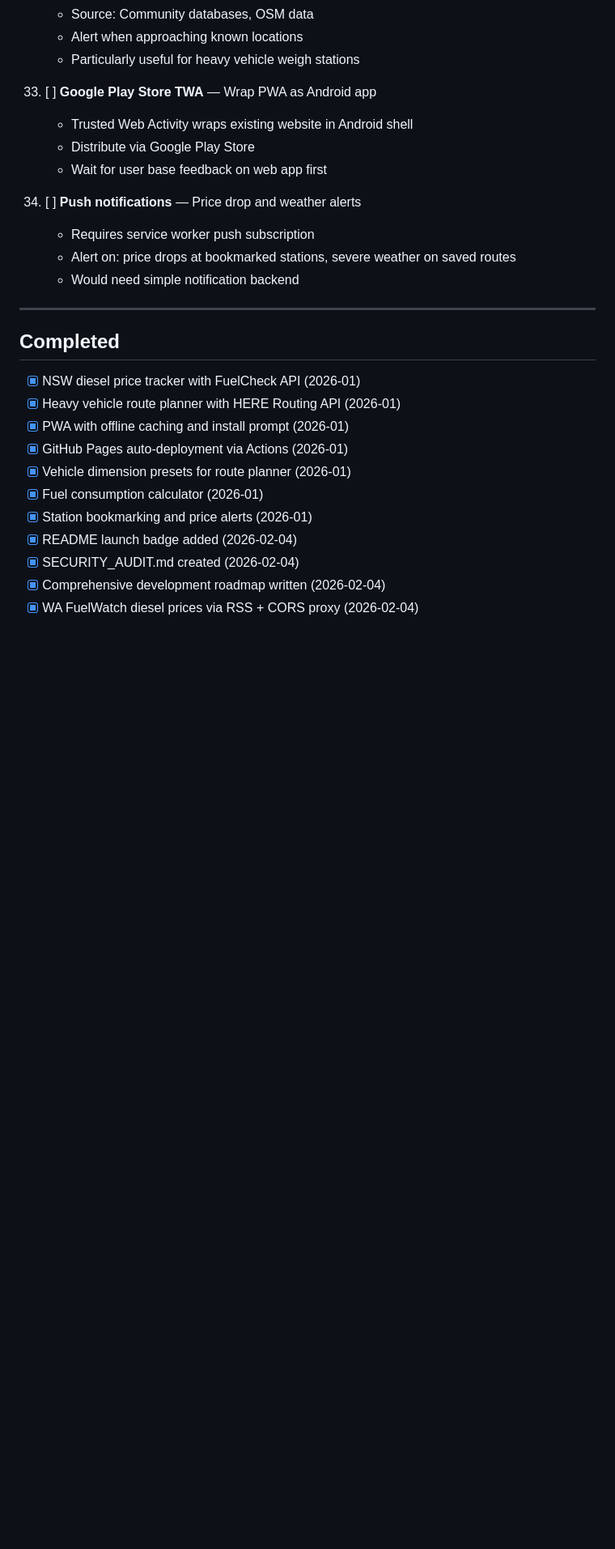
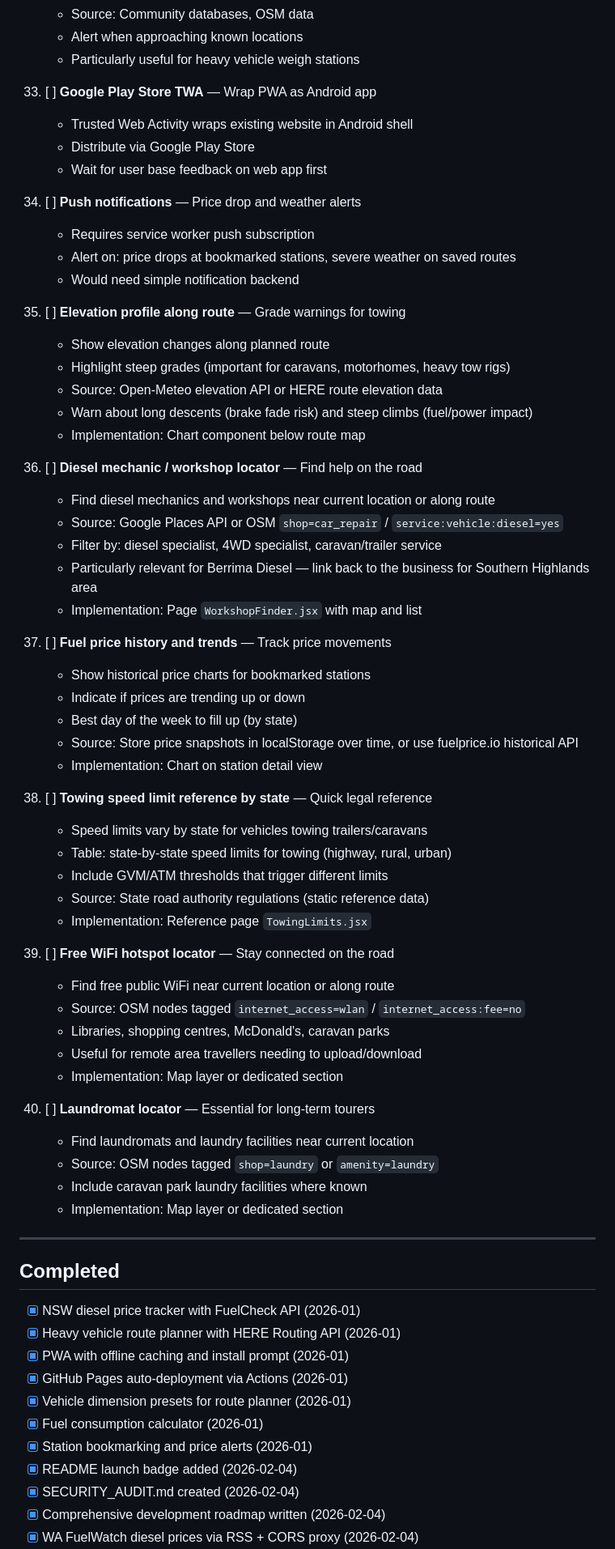
Before and after one commit to scottleimroth/berrima-diesel-app, a Markdown page: TODO.md, the part around the change. Shown at 81% size. Rendered like a GitHub page; blank space fills up the shorter version.

Commit message:
Add 6 new feature ideas to development roadmap
Elevation profile, workshop locator, fuel price trends,
towing speed limits, WiFi hotspots, laundromat locator

Co-Authored-By: Claude Opus 4.5 <noreply@anthropic.com>

```diff
--- a/TODO.md
+++ b/TODO.md
@@ -303,6 +303,47 @@ Longer-term features requiring more infrastructure.
     - Alert on: price drops at bookmarked stations, severe weather on saved routes
     - Would need simple notification backend
 
+35. [ ] **Elevation profile along route** — Grade warnings for towing
+    - Show elevation changes along planned route
+    - Highlight steep grades (important for caravans, motorhomes, heavy tow rigs)
+    - Source: Open-Meteo elevation API or HERE route elevation data
+    - Warn about long descents (brake fade risk) and steep climbs (fuel/power impact)
+    - Implementation: Chart component below route map
+
+36. [ ] **Diesel mechanic / workshop locator** — Find help on the road
+    - Find diesel mechanics and workshops near current location or along route
+    - Source: Google Places API or OSM `shop=car_repair` / `service:vehicle:diesel=yes`
+    - Filter by: diesel specialist, 4WD specialist, caravan/trailer service
+    - Particularly relevant for Berrima Diesel — link back to the business for Southern Highlands area
+    - Implementation: Page `WorkshopFinder.jsx` with map and list
+
+37. [ ] **Fuel price history and trends** — Track price movements
+    - Show historical price charts for bookmarked stations
+    - Indicate if prices are trending up or down
+    - Best day of the week to fill up (by state)
+    - Source: Store price snapshots in localStorage over time, or use fuelprice.io historical API
+    - Implementation: Chart on station detail view
+
+38. [ ] **Towing speed limit reference by state** — Quick legal reference
+    - Speed limits vary by state for vehicles towing trailers/caravans
+    - Table: state-by-state speed limits for towing (highway, rural, urban)
+    - Include GVM/ATM thresholds that trigger different limits
+    - Source: State road authority regulations (static reference data)
+    - Implementation: Reference page `TowingLimits.jsx`
+
+39. [ ] **Free WiFi hotspot locator** — Stay connected on the road
+    - Find free public WiFi near current location or along route
+    - Source: OSM nodes tagged `internet_access=wlan` / `internet_access:fee=no`
+    - Libraries, shopping centres, McDonald's, caravan parks
+    - Useful for remote area travellers needing to upload/download
+    - Implementation: Map layer or dedicated section
+
+40. [ ] **Laundromat locator** — Essential for long-term tourers
+    - Find laundromats and laundry facilities near current location
+    - Source: OSM nodes tagged `shop=laundry` or `amenity=laundry`
+    - Include caravan park laundry facilities where known
+    - Implementation: Map layer or dedicated section
+
 ---
 
 ## Completed
```
